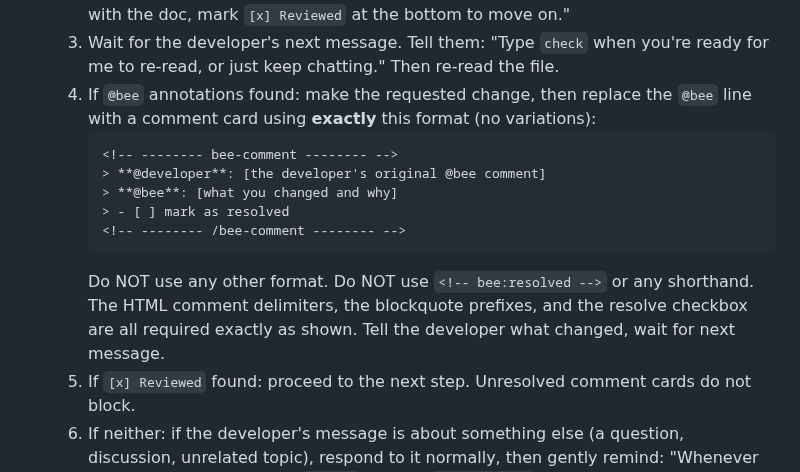
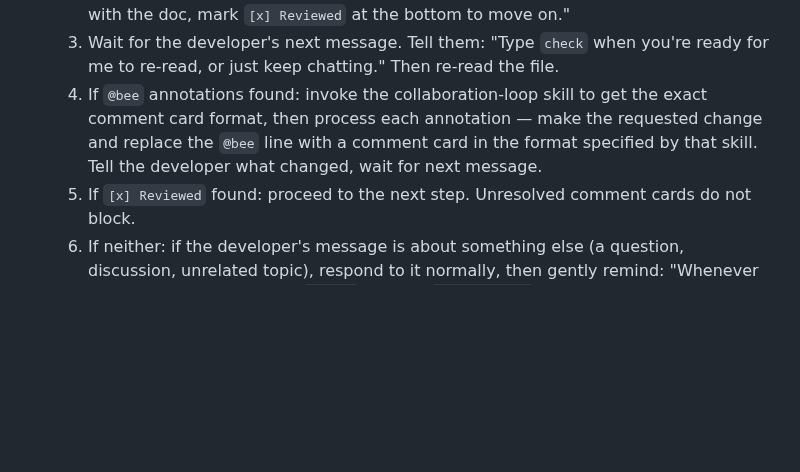
Before and after one commit to incubyte/claude-plugins, a Markdown page: bee/commands/build.md, the part around the change. GitHub-like rendering; blank space fills up the shorter version.

Commit message:
Use skill invocation for collaboration-loop instead of inlined format
Updated the collaboration-loop skill description to be directive so
Claude auto-invokes it when encountering @bee annotations. Removed
the inlined comment card format from build.md in favor of referencing
the skill — testing whether description-triggered skill loading works
for plugins.

Co-Authored-By: Claude Opus 4.6 <noreply@anthropic.com>

````diff
--- a/bee/commands/build.md
+++ b/bee/commands/build.md
@@ -403,15 +403,7 @@ After triage and inline clarification, present your recommendation via AskUserQu
   1. Append a centered `[ ] Reviewed` checkbox to the end of the document.
   2. Tell the developer: "I've saved the doc to `[path]`. You can review it in your editor — if anything needs changing, add `@bee` followed by your comment on the line you want to change (e.g., `@bee this AC is too vague`). I'll read your annotations, make the changes, and leave a comment card so you can see what I did. When you're happy with the doc, mark `[x] Reviewed` at the bottom to move on."
   3. Wait for the developer's next message. Tell them: "Type `check` when you're ready for me to re-read, or just keep chatting." Then re-read the file.
-  4. If `@bee` annotations found: make the requested change, then replace the `@bee` line with a comment card using **exactly** this format (no variations):
-     ```
-     <!-- -------- bee-comment -------- -->
-     > **@developer**: [the developer's original @bee comment]
-     > **@bee**: [what you changed and why]
-     > - [ ] mark as resolved
-     <!-- -------- /bee-comment -------- -->
-     ```
-     Do NOT use any other format. Do NOT use `<!-- bee:resolved -->` or any shorthand. The HTML comment delimiters, the blockquote prefixes, and the resolve checkbox are all required exactly as shown. Tell the developer what changed, wait for next message.
+  4. If `@bee` annotations found: invoke the collaboration-loop skill to get the exact comment card format, then process each annotation — make the requested change and replace the `@bee` line with a comment card in the format specified by that skill. Tell the developer what changed, wait for next message.
   5. If `[x] Reviewed` found: proceed to the next step. Unresolved comment cards do not block.
   6. If neither: if the developer's message is about something else (a question, discussion, unrelated topic), respond to it normally, then gently remind: "Whenever you're ready, the doc is at `[path]` — mark `[x] Reviewed` to continue." Don't block the conversation on the review gate.
 
````
Also changed, not shown: 1 other file.
